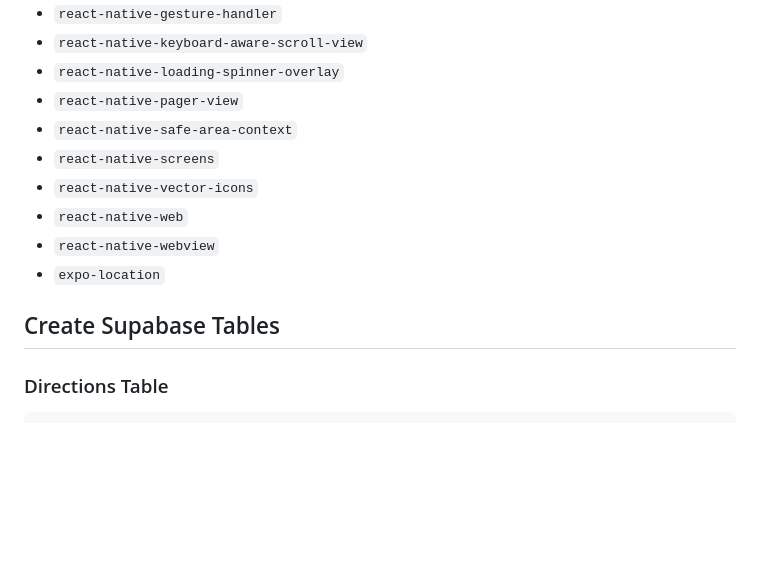
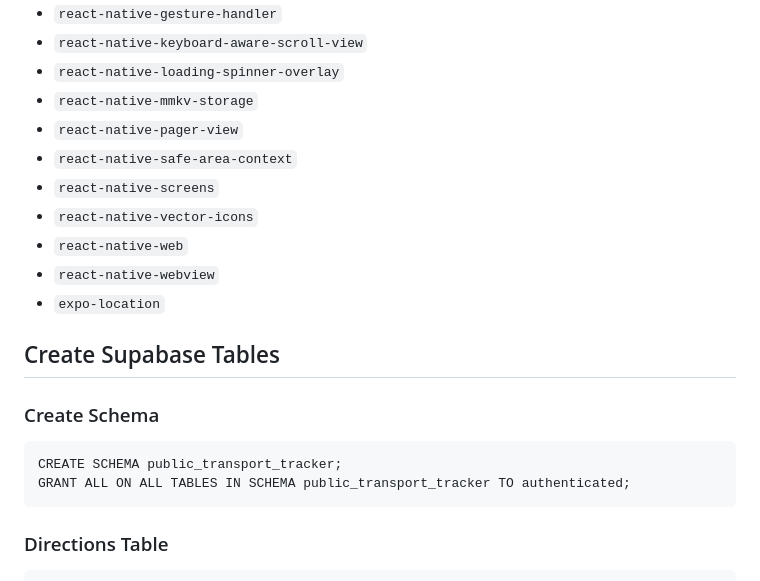
Before and after one commit to Simplegram/react-transport-tracker, a Markdown page: README.md, the part around the change. GitHub-like rendering; blank space fills up the shorter version.

````diff
--- a/README.md
+++ b/README.md
@@ -70,6 +70,7 @@ You can start developing by editing the files inside the **app** directory. This
 * `react-native-gesture-handler`
 * `react-native-keyboard-aware-scroll-view`
 * `react-native-loading-spinner-overlay`
+* `react-native-mmkv-storage`
 * `react-native-pager-view`
 * `react-native-safe-area-context`
 * `react-native-screens`
@@ -79,6 +80,12 @@ You can start developing by editing the files inside the **app** directory. This
 * `expo-location`
 
 ## Create Supabase Tables
+
+### Create Schema
+```pgsql
+CREATE SCHEMA public_transport_tracker;
+GRANT ALL ON ALL TABLES IN SCHEMA public_transport_tracker TO authenticated;
+```
 
 ### Directions Table
 
````
